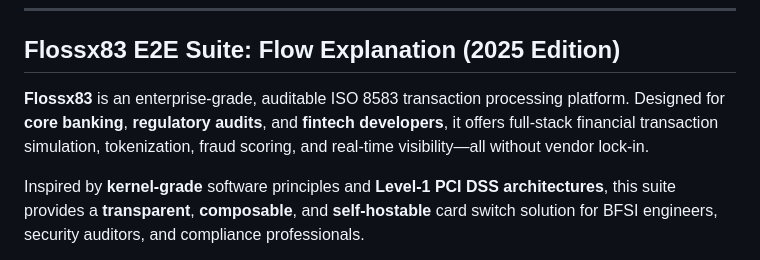
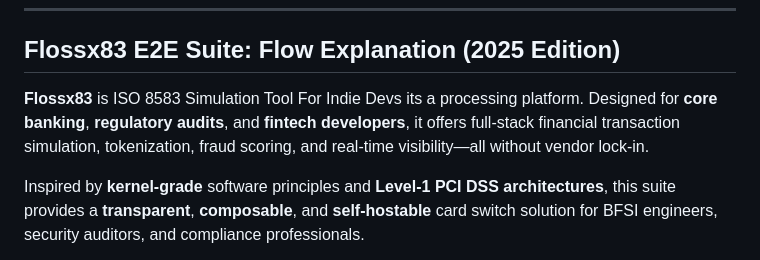
Before and after one commit to gracemann365/Floss83, a Markdown page: README.md, the part around the change. Drawn GitHub-style.

Commit message:
Update README.md
Signed-off-by: David Grace <95162905+gracemann365@users.noreply.github.com>

```diff
--- a/README.md
+++ b/README.md
@@ -6,7 +6,7 @@
 
 ## **Flossx83 E2E Suite: Flow Explanation (2025 Edition)**
 
-**Flossx83** is an enterprise-grade, auditable ISO 8583 transaction processing platform. Designed for **core banking**, **regulatory audits**, and **fintech developers**, it offers full-stack financial transaction simulation, tokenization, fraud scoring, and real-time visibility—all without vendor lock-in.
+**Flossx83** is ISO 8583 Simulation Tool For Indie Devs its a  processing platform. Designed for **core banking**, **regulatory audits**, and **fintech developers**, it offers full-stack financial transaction simulation, tokenization, fraud scoring, and real-time visibility—all without vendor lock-in.
 
 Inspired by **kernel-grade** software principles and **Level-1 PCI DSS architectures**, this suite provides a **transparent**, **composable**, and **self-hostable** card switch solution for BFSI engineers, security auditors, and compliance professionals.
 
```
